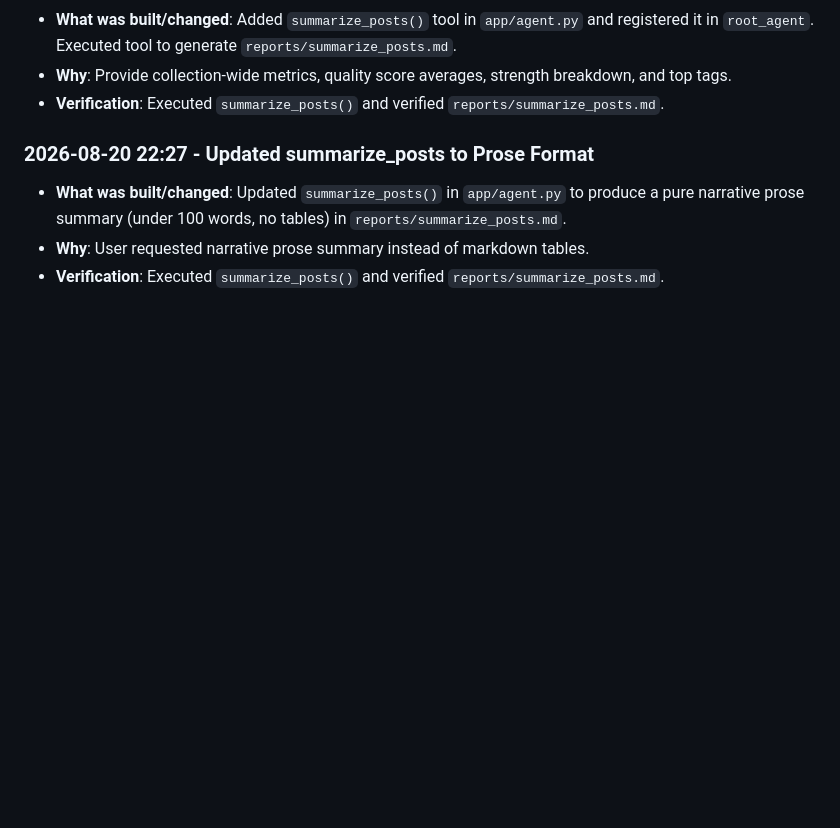
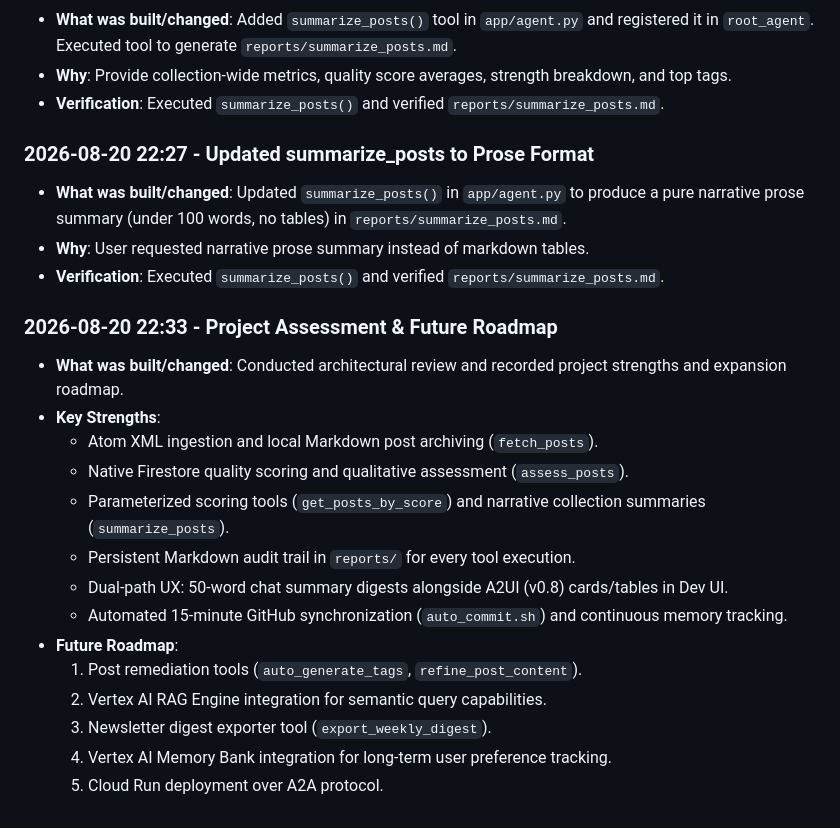
Before and after one commit to UkiDLucas/buildwithgemini-my-agent, a Markdown page: MEMORY.md, the part around the change. Rendered like a GitHub page; blank space fills up the shorter version.

Commit message:
Auto-commit: update workspace at 2026-08-20T22:33:55Z

```diff
--- a/MEMORY.md
+++ b/MEMORY.md
@@ -125,3 +125,19 @@
 - **What was built/changed**: Updated `summarize_posts()` in `app/agent.py` to produce a pure narrative prose summary (under 100 words, no tables) in `reports/summarize_posts.md`.
 - **Why**: User requested narrative prose summary instead of markdown tables.
 - **Verification**: Executed `summarize_posts()` and verified `reports/summarize_posts.md`.
+
+### 2026-08-20 22:33 - Project Assessment & Future Roadmap
+- **What was built/changed**: Conducted architectural review and recorded project strengths and expansion roadmap.
+- **Key Strengths**:
+  - Atom XML ingestion and local Markdown post archiving (`fetch_posts`).
+  - Native Firestore quality scoring and qualitative assessment (`assess_posts`).
+  - Parameterized scoring tools (`get_posts_by_score`) and narrative collection summaries (`summarize_posts`).
+  - Persistent Markdown audit trail in `reports/` for every tool execution.
+  - Dual-path UX: 50-word chat summary digests alongside A2UI (v0.8) cards/tables in Dev UI.
+  - Automated 15-minute GitHub synchronization (`auto_commit.sh`) and continuous memory tracking.
+- **Future Roadmap**:
+  1. Post remediation tools (`auto_generate_tags`, `refine_post_content`).
+  2. Vertex AI RAG Engine integration for semantic query capabilities.
+  3. Newsletter digest exporter tool (`export_weekly_digest`).
+  4. Vertex AI Memory Bank integration for long-term user preference tracking.
+  5. Cloud Run deployment over A2A protocol.
```
